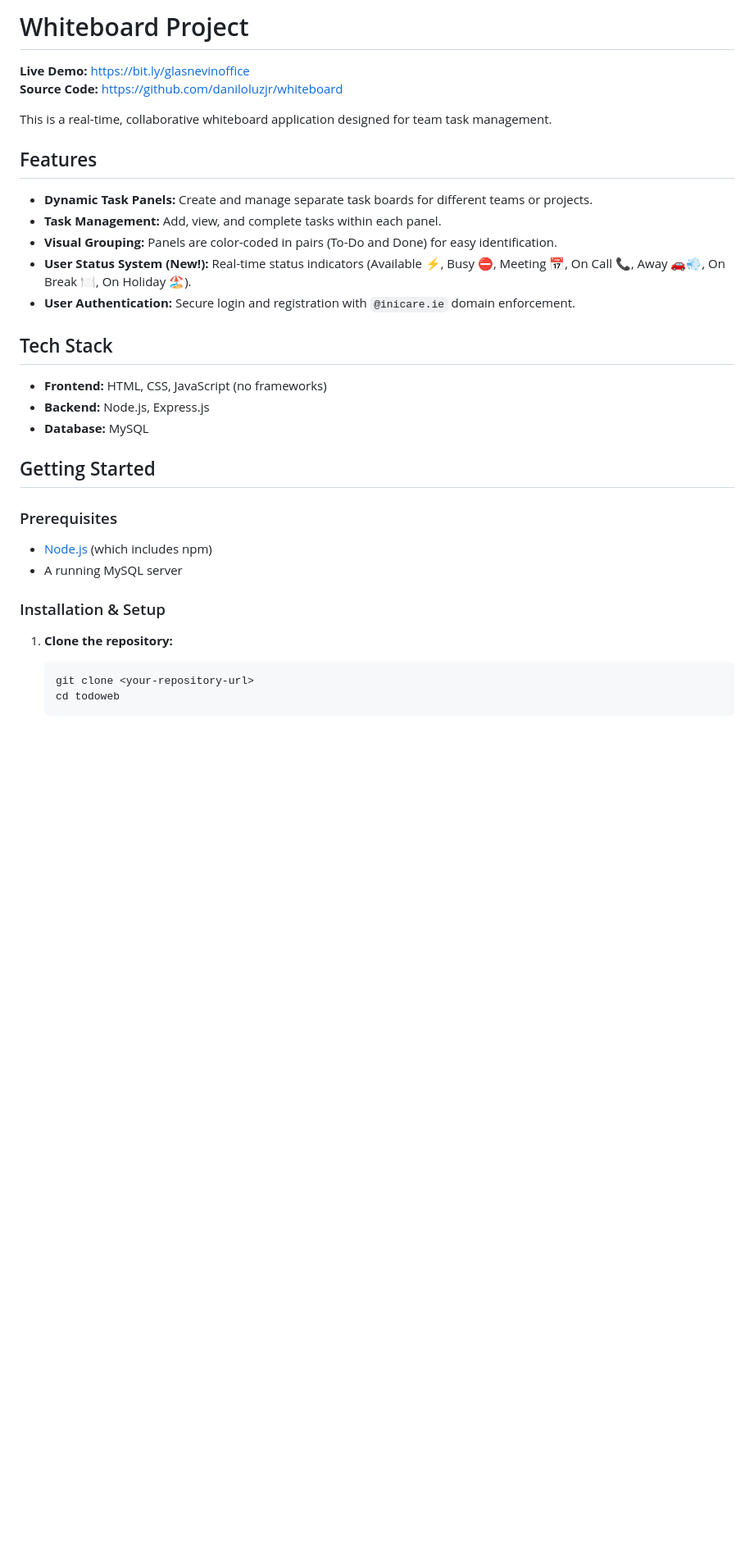
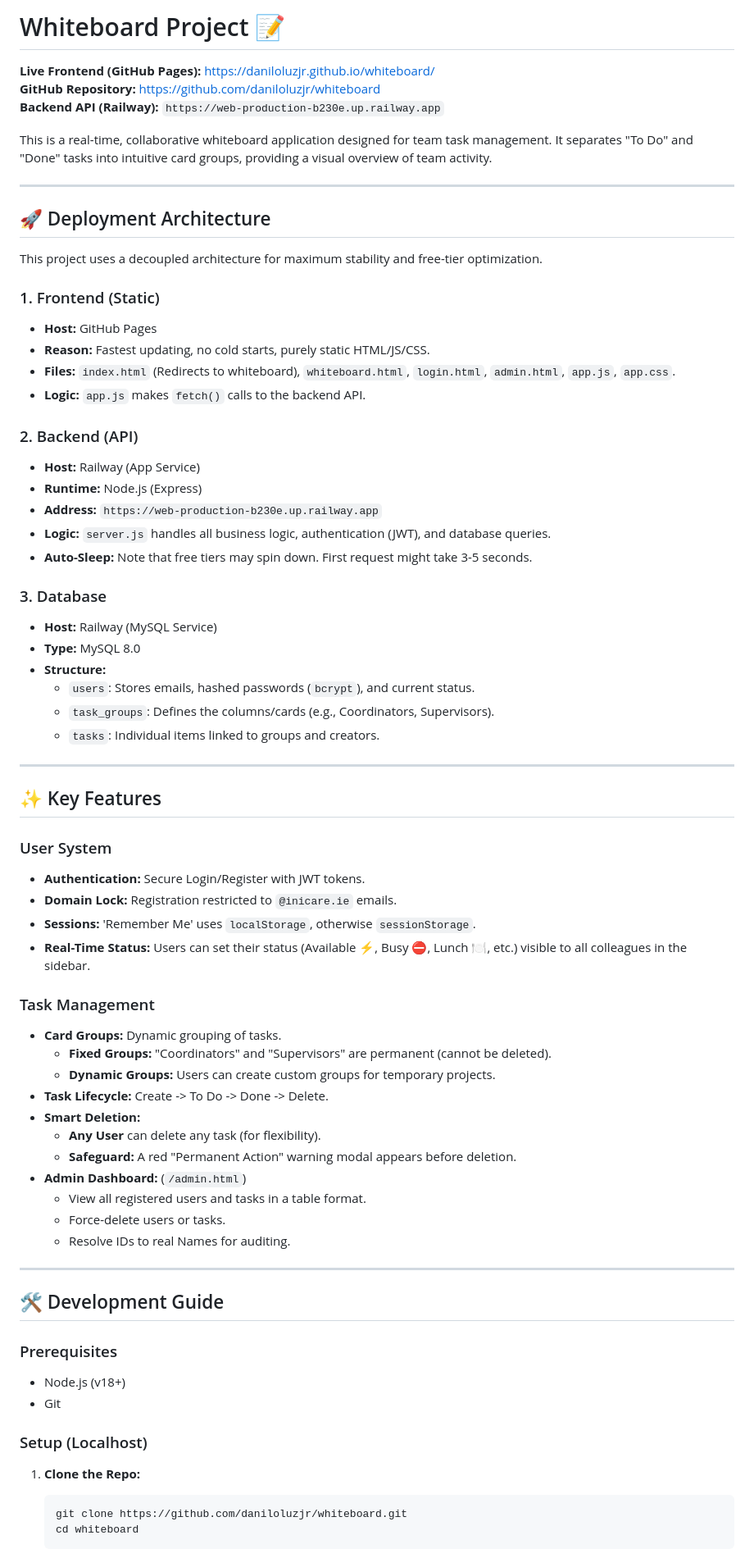
Before and after one commit to daniloluzjr/whiteboard, a Markdown page: README.md, the part around one of its changes. Shown at 82% size. Rendered like a GitHub page; blank space fills up the shorter version.

````diff
--- a/README.md
+++ b/README.md
@@ -1,36 +1,74 @@
-# Whiteboard Project
+# Whiteboard Project 📝
 
-**Live Demo:** [https://bit.ly/glasnevinoffice](https://bit.ly/glasnevinoffice)
-**Source Code:** [https://github.com/daniloluzjr/whiteboard](https://github.com/daniloluzjr/whiteboard)
+**Live Frontend (GitHub Pages):** [https://daniloluzjr.github.io/whiteboard/](https://daniloluzjr.github.io/whiteboard/)
+**GitHub Repository:** [https://github.com/daniloluzjr/whiteboard](https://github.com/daniloluzjr/whiteboard)
+**Backend API (Railway):** `https://web-production-b230e.up.railway.app`
 
-This is a real-time, collaborative whiteboard application designed for team task management.
+This is a real-time, collaborative whiteboard application designed for team task management. It separates "To Do" and "Done" tasks into intuitive card groups, providing a visual overview of team activity.
 
-## Features
+---
 
-- **Dynamic Task Panels:** Create and manage separate task boards for different teams or projects.
-- **Task Management:** Add, view, and complete tasks within each panel.
-- **Visual Grouping:** Panels are color-coded in pairs (To-Do and Done) for easy identification.
-- **User Status System (New!):** Real-time status indicators (Available ⚡, Busy ⛔, Meeting 📅, On Call 📞, Away 🚗💨, On Break 🍽️, On Holiday 🏖️).
-- **User Authentication:** Secure login and registration with `@inicare.ie` domain enforcement.
+## 🚀 Deployment Architecture
 
-## Tech Stack
+This project uses a decoupled architecture for maximum stability and free-tier optimization.
 
-- **Frontend:** HTML, CSS, JavaScript (no frameworks)
-- **Backend:** Node.js, Express.js
-- **Database:** MySQL
+### 1. Frontend (Static)
+- **Host:** GitHub Pages
+- **Reason:** Fastest updating, no cold starts, purely static HTML/JS/CSS.
+- **Files:** `index.html` (Redirects to whiteboard), `whiteboard.html`, `login.html`, `admin.html`, `app.js`, `app.css`.
+- **Logic:** `app.js` makes `fetch()` calls to the backend API.
 
-## Getting Started
+### 2. Backend (API)
+- **Host:** Railway (App Service)
+- **Runtime:** Node.js (Express)
+- **Address:** `https://web-production-b230e.up.railway.app`
+- **Logic:** `server.js` handles all business logic, authentication (JWT), and database queries.
+- **Auto-Sleep:** Note that free tiers may spin down. First request might take 3-5 seconds.
+
+### 3. Database
+- **Host:** Railway (MySQL Service)
+- **Type:** MySQL 8.0
+- **Structure:**
+    - `users`: Stores emails, hashed passwords (`bcrypt`), and current status.
+    - `task_groups`: Defines the columns/cards (e.g., Coordinators, Supervisors).
+    - `tasks`: Individual items linked to groups and creators.
+
+---
+
+## ✨ Key Features
+
+### User System
+*   **Authentication:** Secure Login/Register with JWT tokens.
+*   **Domain Lock:** Registration restricted to `@inicare.ie` emails.
+*   **Sessions:** 'Remember Me' uses `localStorage`, otherwise `sessionStorage`.
+*   **Real-Time Status:** Users can set their status (Available ⚡, Busy ⛔, Lunch 🍽️, etc.) visible to all colleagues in the sidebar.
+
+### Task Management
+*   **Card Groups:** Dynamic grouping of tasks.
+    *   **Fixed Groups:** "Coordinators" and "Supervisors" are permanent (cannot be deleted).
+    *   **Dynamic Groups:** Users can create custom groups for temporary projects.
+*   **Task Lifecycle:** Create -> To Do -> Done -> Delete.
+*   **Smart Deletion:**
+    *   **Any User** can delete any task (for flexibility).
+    *   **Safeguard:** A red "Permanent Action" warning modal appears before deletion.
+*   **Admin Dashboard:** (`/admin.html`)
+    *   View all registered users and tasks in a table format.
+    *   Force-delete users or tasks.
+    *   Resolve IDs to real Names for auditing.
+
+---
+
+## 🛠️ Development Guide
 
 ### Prerequisites
+*   Node.js (v18+)
+*   Git
 
-- [Node.js](https://nodejs.org/) (which includes npm)
-- A running MySQL server
+### Setup (Localhost)
 
-### Installation & Setup
-
-1.  **Clone the repository:**
+1.  **Clone the Repo:**
     ```bash
-    git clone <your-repository-url>
-    cd todoweb
+    git clone https://github.com/daniloluzjr/whiteboard.git
+    cd whiteboard
     ```
 
````
Also changed, not shown: other parts of README.md (+38 -64 lines).
